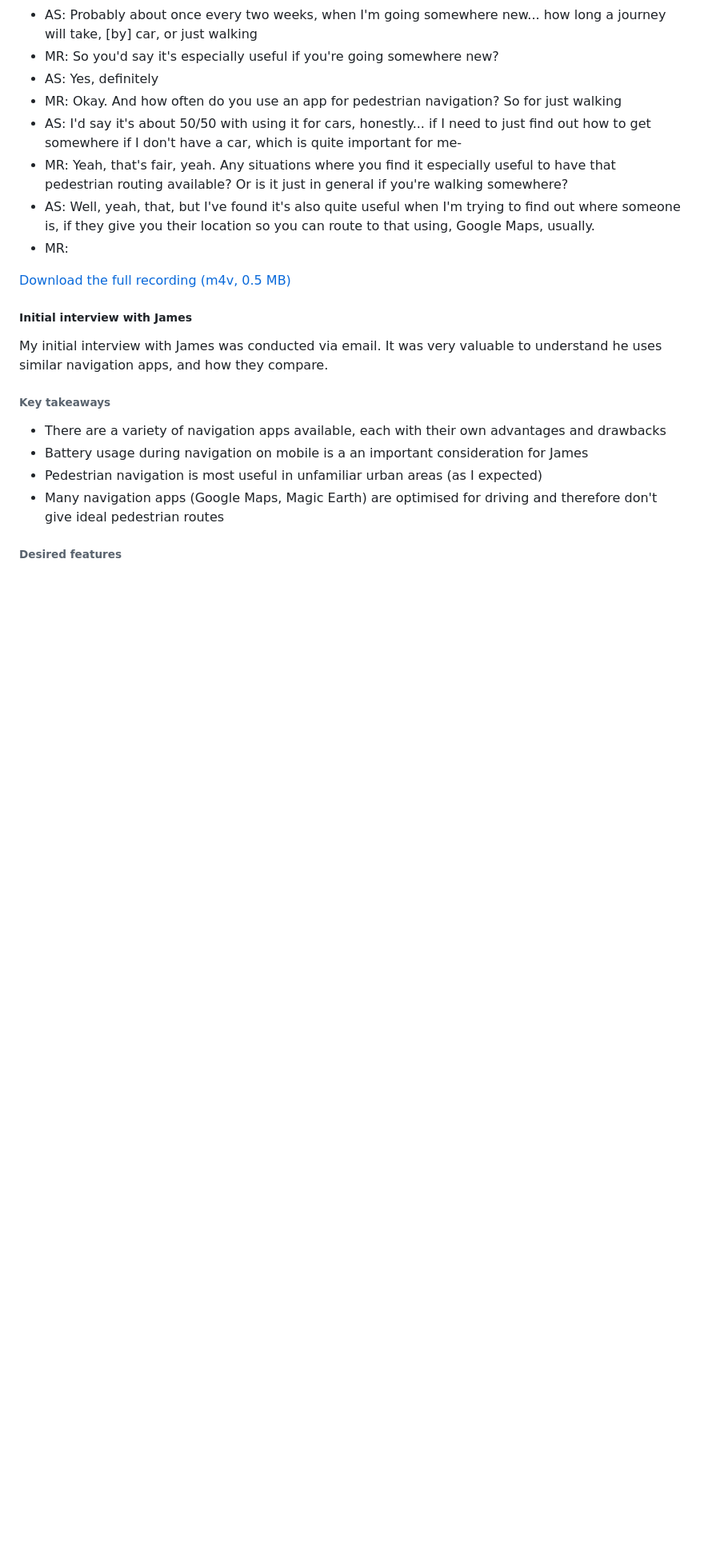
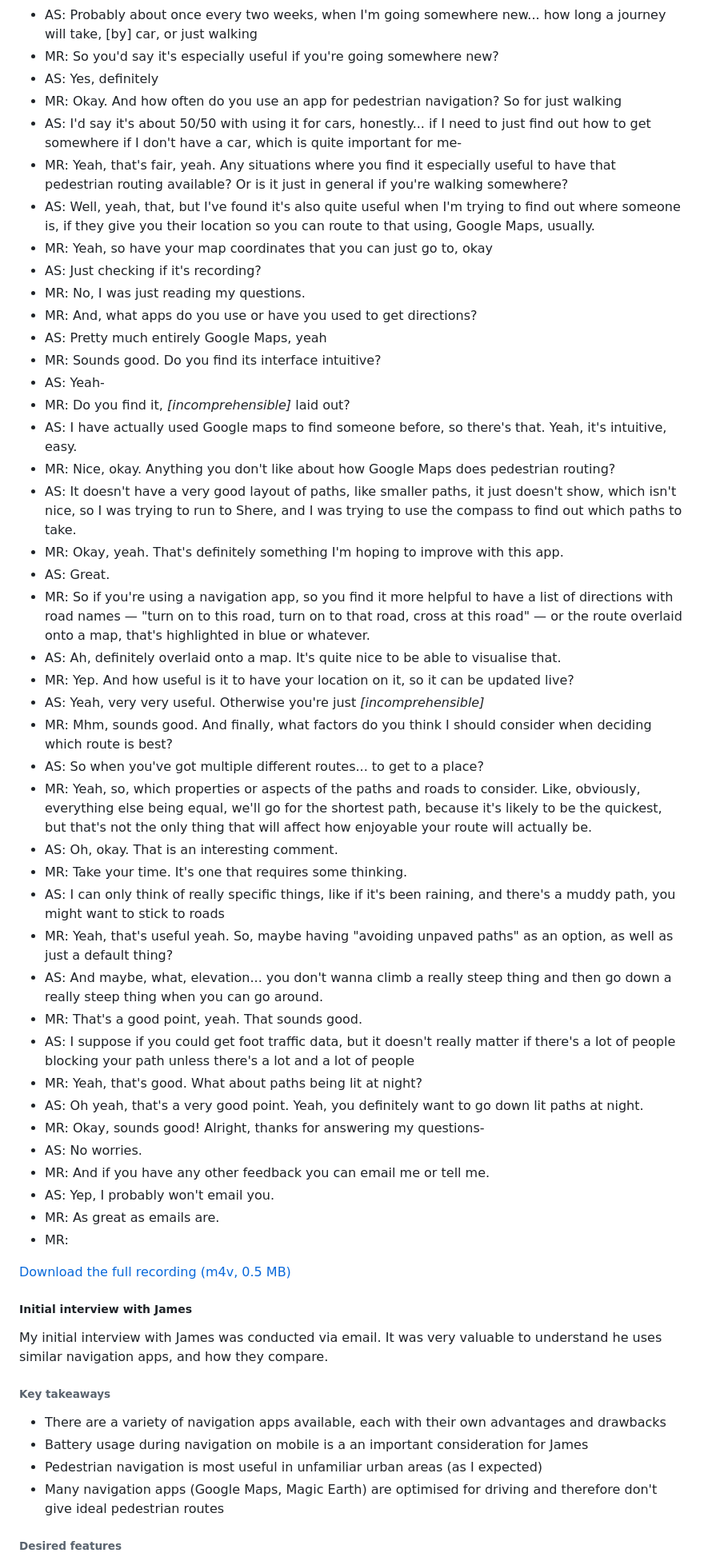
Before and after one commit to RandomSearch18/a-level-project, a Markdown page: docs/readme.md, the part around the change. Shown: that part at 80% size. GitHub-like rendering; blank space fills up the shorter version.

Commit message:
Initial interview with Andrew: Finish the transcript

```diff
--- a/docs/readme.md
+++ b/docs/readme.md
@@ -205,6 +205,40 @@ I asked Andrew my research questions and gained useful insight into how pedestri
 - AS: I'd say it's about 50/50 with using it for cars, honestly... if I need to just find out how to get somewhere if I don't have a car, which is quite important for me-
 - MR: Yeah, that's fair, yeah. Any situations where you find it especially useful to have that pedestrian routing available? Or is it just in general if you're walking somewhere?
 - AS: Well, yeah, that, but I've found it's also quite useful when I'm trying to find out where someone is, if they give you their location so you can route to that using, Google Maps, usually.
+- MR: Yeah, so have your map coordinates that you can just go to, okay
+- AS: Just checking if it's recording?
+- MR: No, I was just reading my questions.
+- MR: And, what apps do you use or have you used to get directions?
+- AS: Pretty much entirely Google Maps, yeah
+- MR: Sounds good. Do you find its interface intuitive?
+- AS: Yeah-
+- MR: Do you find it, _\[incomprehensible]_ laid out?
+- AS: I have actually used Google maps to find someone before, so there's that. Yeah, it's intuitive, easy.
+- MR: Nice, okay. Anything you don't like about how Google Maps does pedestrian routing?
+- AS: It doesn't have a very good layout of paths, like smaller paths, it just doesn't show, which isn't nice, so I was trying to run to Shere, and I was trying to use the compass to find out which paths to take.
+- MR: Okay, yeah. That's definitely something I'm hoping to improve with this app.
+- AS: Great.
+- MR: So if you're using a navigation app, so you find it more helpful to have a list of directions with road names &mdash; "turn on to this road, turn on to that road, cross at this road" &mdash; or the route overlaid onto a map, that's highlighted in blue or whatever.
+- AS: Ah, definitely overlaid onto a map. It's quite nice to be able to visualise that.
+- MR: Yep. And how useful is it to have your location on it, so it can be updated live?
+- AS: Yeah, very very useful. Otherwise you're just _\[incomprehensible]_
+- MR: Mhm, sounds good. And finally, what factors do you think I should consider when deciding which route is best?
+- AS: So when you've got multiple different routes... to get to a place?
+- MR: Yeah, so, which properties or aspects of the paths and roads to consider. Like, obviously, everything else being equal, we'll go for the shortest path, because it's likely to be the quickest, but that's not the only thing that will affect how enjoyable your route will actually be.
+- AS: Oh, okay. That is an interesting comment.
+- MR: Take your time. It's one that requires some thinking.
+- AS: I can only think of really specific things, like if it's been raining, and there's a muddy path, you might want to stick to roads
+- MR: Yeah, that's useful yeah. So, maybe having "avoiding unpaved paths" as an option, as well as just a default thing?
+- AS: And maybe, what, elevation... you don't wanna climb a really steep thing and then go down a really steep thing when you can go around.
+- MR: That's a good point, yeah. That sounds good.
+- AS: I suppose if you could get foot traffic data, but it doesn't really matter if there's a lot of people blocking your path unless there's a lot and a lot of people
+- MR: Yeah, that's good. What about paths being lit at night?
+- AS: Oh yeah, that's a very good point. Yeah, you definitely want to go down lit paths at night.
+- MR: Okay, sounds good! Alright, thanks for answering my questions-
+- AS: No worries.
+- MR: And if you have any other feedback you can email me or tell me.
+- AS: Yep, I probably won't email you.
+- MR: As great as emails are.
 - MR:
 
 <!-- TODO: finish transcript (with comments?) -->
```
